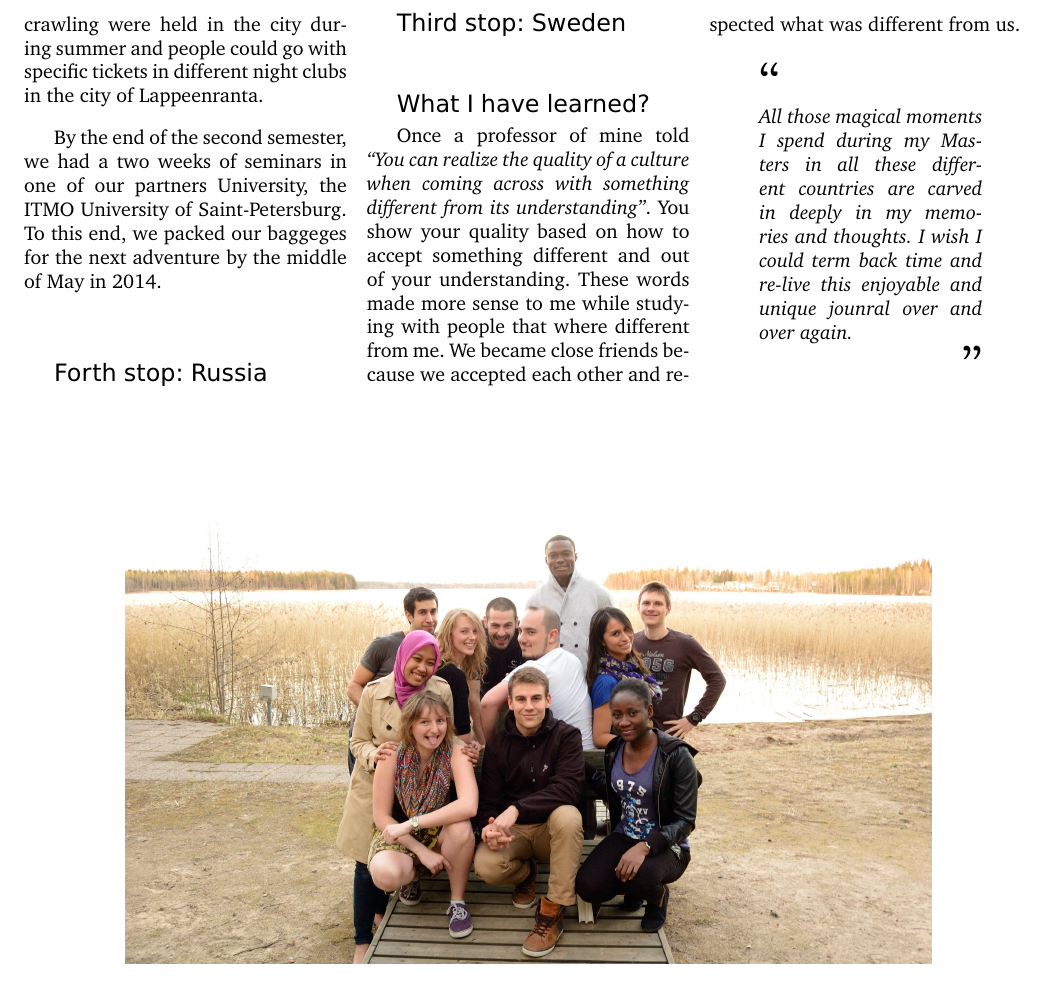
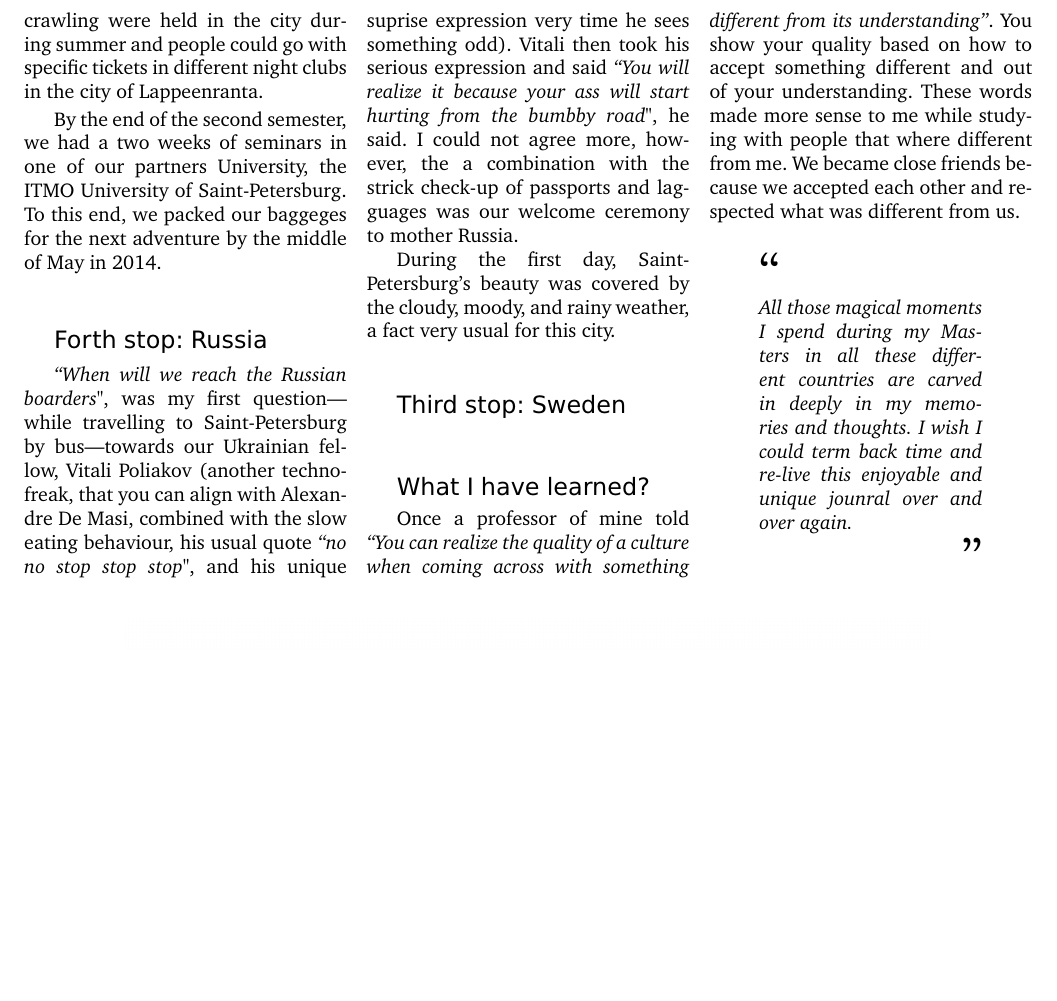
Before and after one commit to stefanos1316/my_blog, a LaTeX document (material/travelling/perccom/perccom.tex): part of page 4 of 4, cut so that both start at the same text, the shorter picture padded with empty space. Compiled offline with pdfLaTeX.

Commit message:
PERCCOM, SPB, 1rst part

```diff
--- a/material/travelling/perccom/perccom.tex
+++ b/material/travelling/perccom/perccom.tex
@@ -436,8 +436,20 @@ in 2014.
 % First and rainy day, white nights, beautiful city with many flowers.
 %
 %12345678901234567890123456789012345678901234567890123456789012345678901234567890
+\textit{``When will we reach the Russian boarders"}, was my first question---while
+travelling to Saint-Petersburg by bus---towards our Ukrainian fellow, Vitali Poliakov
+(another techno-freak, that you can align with Alexandre De Masi, combined with
+the slow eating behaviour, his usual quote \textit{``no no stop stop stop"}, and
+his unique suprise expression very time he sees something odd).
+Vitali then took his serious expression and said \textit{``You will realize it
+	because your ass will start hurting from the bumbby road"}, he said.
+I could not agree more, however, the a combination with the strick check-up of
+passports and lagguages was our welcome ceremony to mother Russia.
 
 
+%12345678901234567890123456789012345678901234567890123456789012345678901234567890
+During the first day, Saint-Petersburg's beauty was covered by the cloudy, moody,
+and rainy weather, a fact very usual for this city.
 
 
 
```
